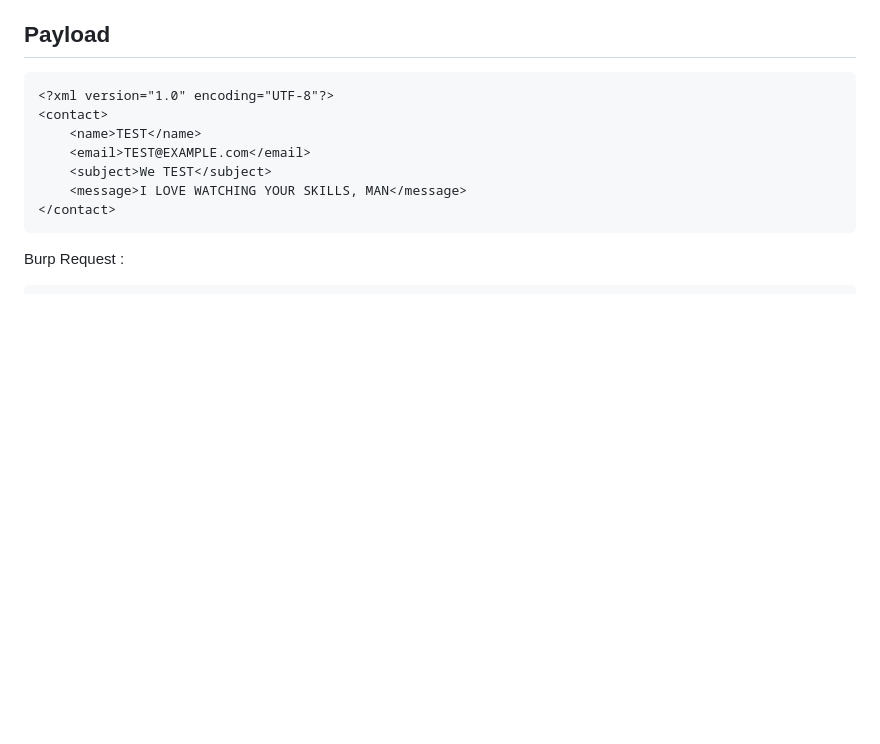
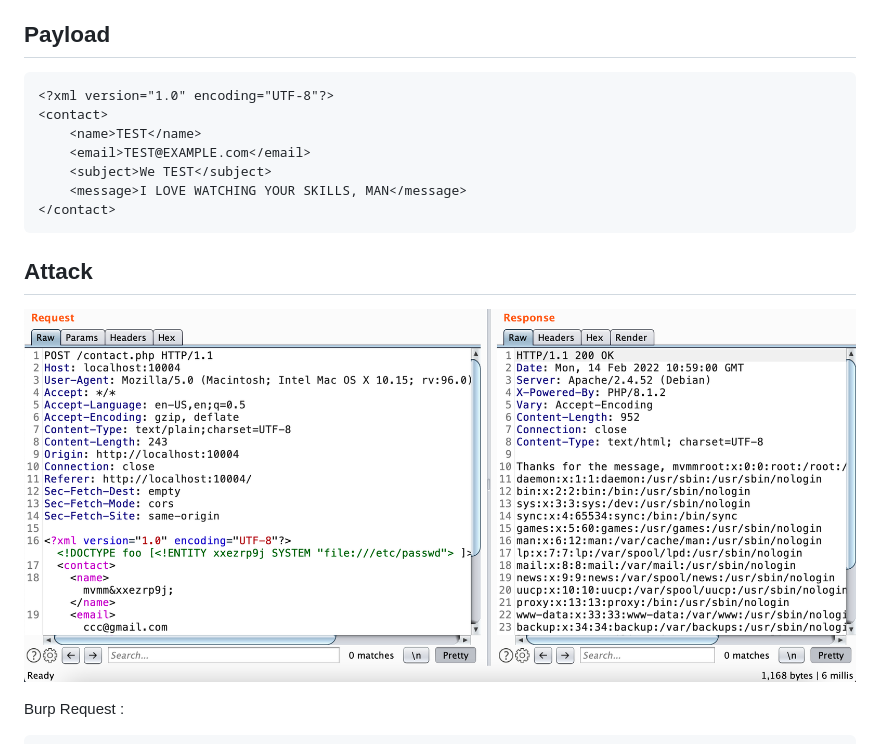
Before and after one commit to Security-Champions-Beta/SlimFixTheCodes, a Markdown page: Php-XXE-To-LFI-1/README.md, the part around the change. Drawn GitHub-style; pictures changed too: Php-XXE-To-LFI-1/3.png (added); blank space fills up the shorter version.

Commit message:
secend

````diff
--- a/Php-XXE-To-LFI-1/README.md
+++ b/Php-XXE-To-LFI-1/README.md
@@ -42,6 +42,10 @@ Then simply visit [localhost:10004][App] ! 😆
     <message>I LOVE WATCHING YOUR SKILLS, MAN</message>
 </contact>
 ```
+
+## Attack
+
+![Getting Started](3.png)
 
 
 Burp Request :
````
Also changed, not shown: 1 other file.
